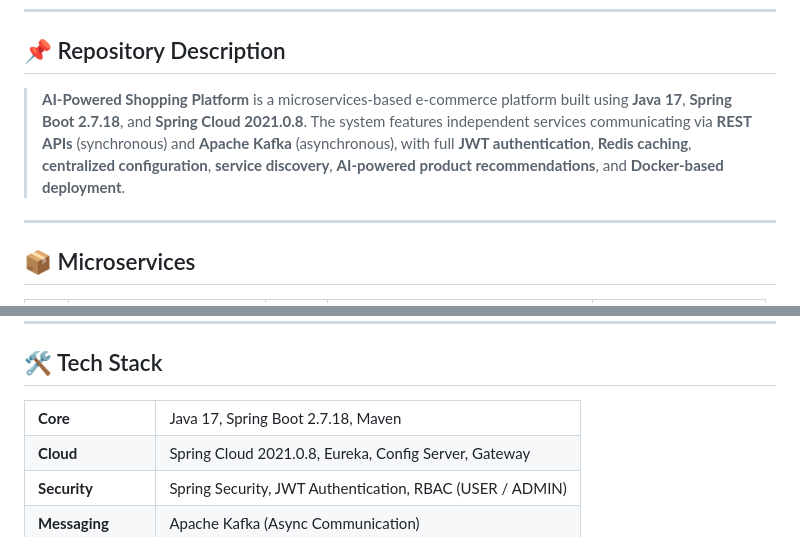
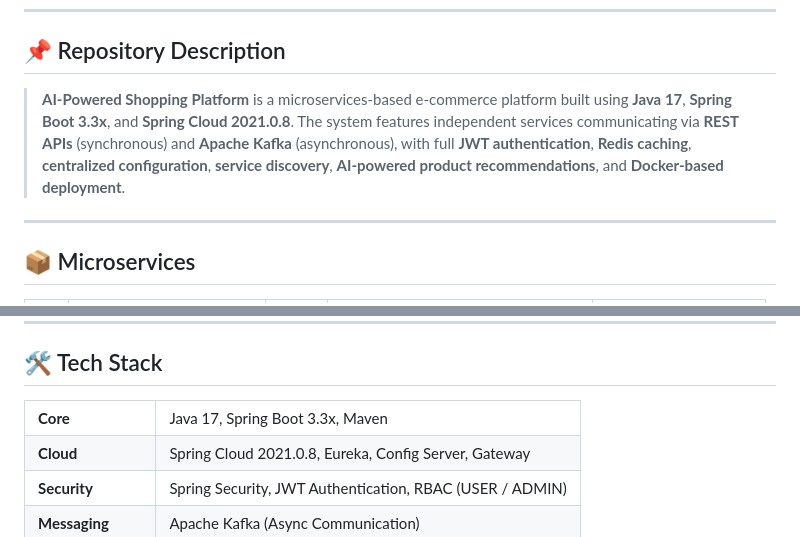
Before and after one commit to omchaudhari553/E-Commerse-Website, a Markdown page: README.md, 2 parts joined by grey strips. GitHub-like rendering.

```diff
--- a/README.md
+++ b/README.md
@@ -27,7 +27,7 @@
 
 ## 📌 Repository Description
 
-> **AI-Powered Shopping Platform** is a microservices-based e-commerce platform built using **Java 17**, **Spring Boot 2.7.18**, and **Spring Cloud 2021.0.8**. The system features independent services communicating via **REST APIs** (synchronous) and **Apache Kafka** (asynchronous), with full **JWT authentication**, **Redis caching**, **centralized configuration**, **service discovery**, **AI-powered product recommendations**, and **Docker-based deployment**.
+> **AI-Powered Shopping Platform** is a microservices-based e-commerce platform built using **Java 17**, **Spring Boot 3.3x**, and **Spring Cloud 2021.0.8**. The system features independent services communicating via **REST APIs** (synchronous) and **Apache Kafka** (asynchronous), with full **JWT authentication**, **Redis caching**, **centralized configuration**, **service discovery**, **AI-powered product recommendations**, and **Docker-based deployment**.
 
 ---
 
@@ -51,7 +51,7 @@
 ## 🛠 Tech Stack
 
 <table>
-<tr><td><strong>Core</strong></td><td>Java 17, Spring Boot 2.7.18, Maven</td></tr>
+<tr><td><strong>Core</strong></td><td>Java 17, Spring Boot 3.3x, Maven</td></tr>
 <tr><td><strong>Cloud</strong></td><td>Spring Cloud 2021.0.8, Eureka, Config Server, Gateway</td></tr>
 <tr><td><strong>Security</strong></td><td>Spring Security, JWT Authentication, RBAC (USER / ADMIN)</td></tr>
 <tr><td><strong>Messaging</strong></td><td>Apache Kafka (Async Communication)</td></tr>
```
